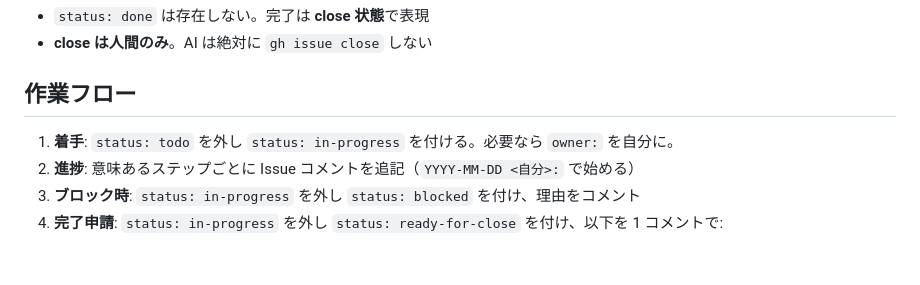
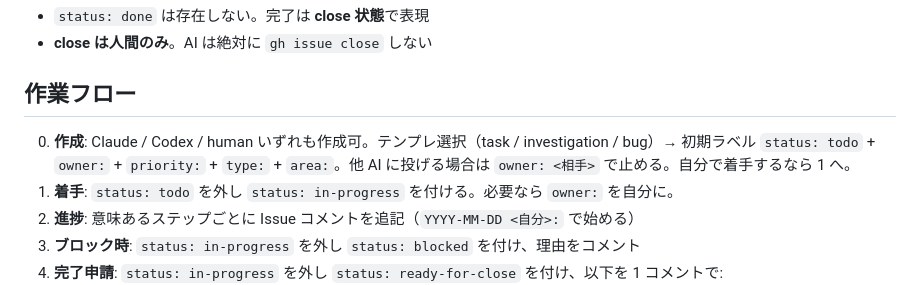
Before and after one commit to FUMIHITO-EGUCHI/x-post-archive-extension, a Markdown page: .claude/rules/handoff.md, the part around the change. Rendered like a GitHub page; blank space fills up the shorter version.

```diff
--- a/.claude/rules/handoff.md
+++ b/.claude/rules/handoff.md
@@ -32,6 +32,7 @@ paths:
 
 ## 作業フロー
 
+0. **作成**: Claude / Codex / human いずれも作成可。テンプレ選択（task / investigation / bug）→ 初期ラベル `status: todo` + `owner:` + `priority:` + `type:` + `area:`。他 AI に投げる場合は `owner: <相手>` で止める。自分で着手するなら 1 へ。
 1. **着手**: `status: todo` を外し `status: in-progress` を付ける。必要なら `owner:` を自分に。
 2. **進捗**: 意味あるステップごとに Issue コメントを追記（`YYYY-MM-DD <自分>:` で始める）
 3. **ブロック時**: `status: in-progress` を外し `status: blocked` を付け、理由をコメント
```
Also changed, not shown: AGENTS.md (+5 -2 lines), docs/handoff/README.md (+16 -0 lines).
